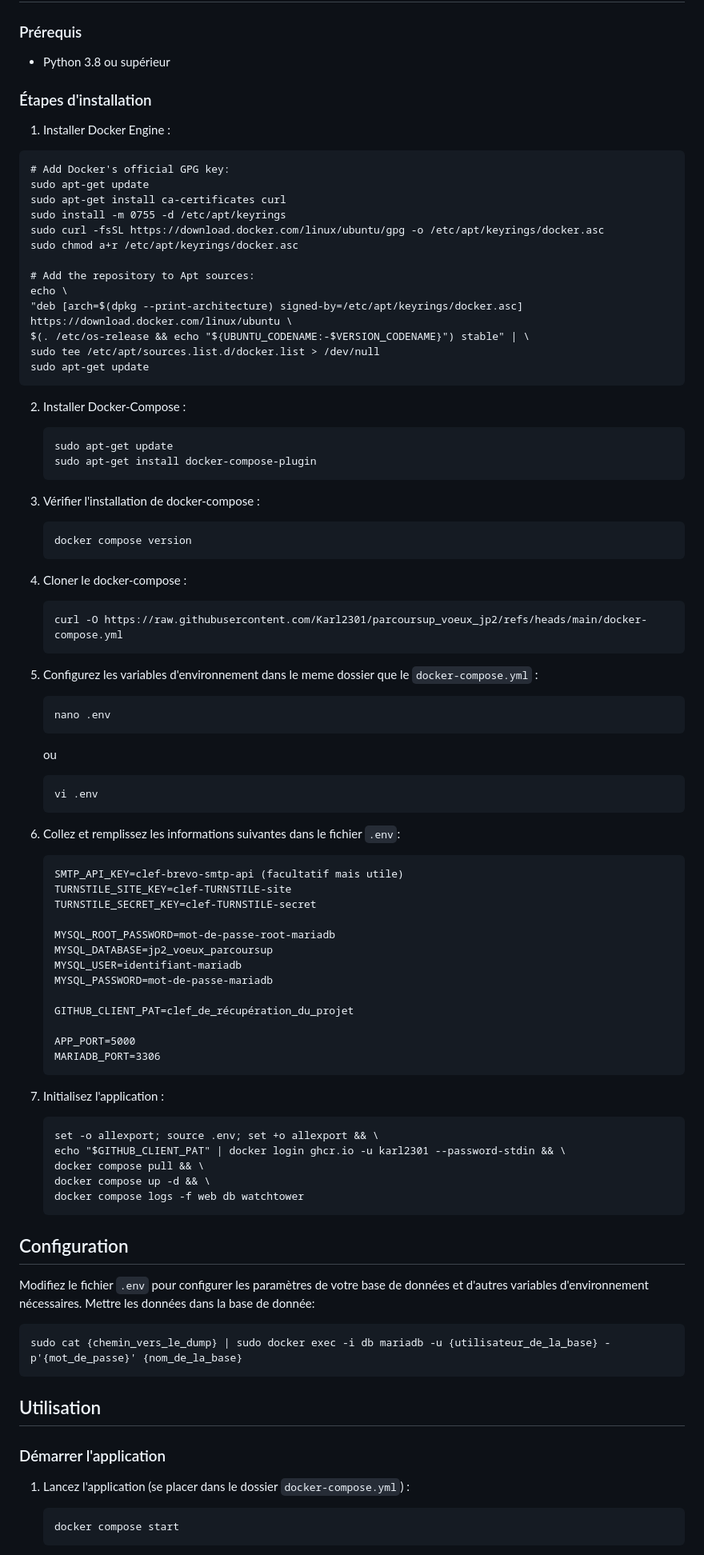
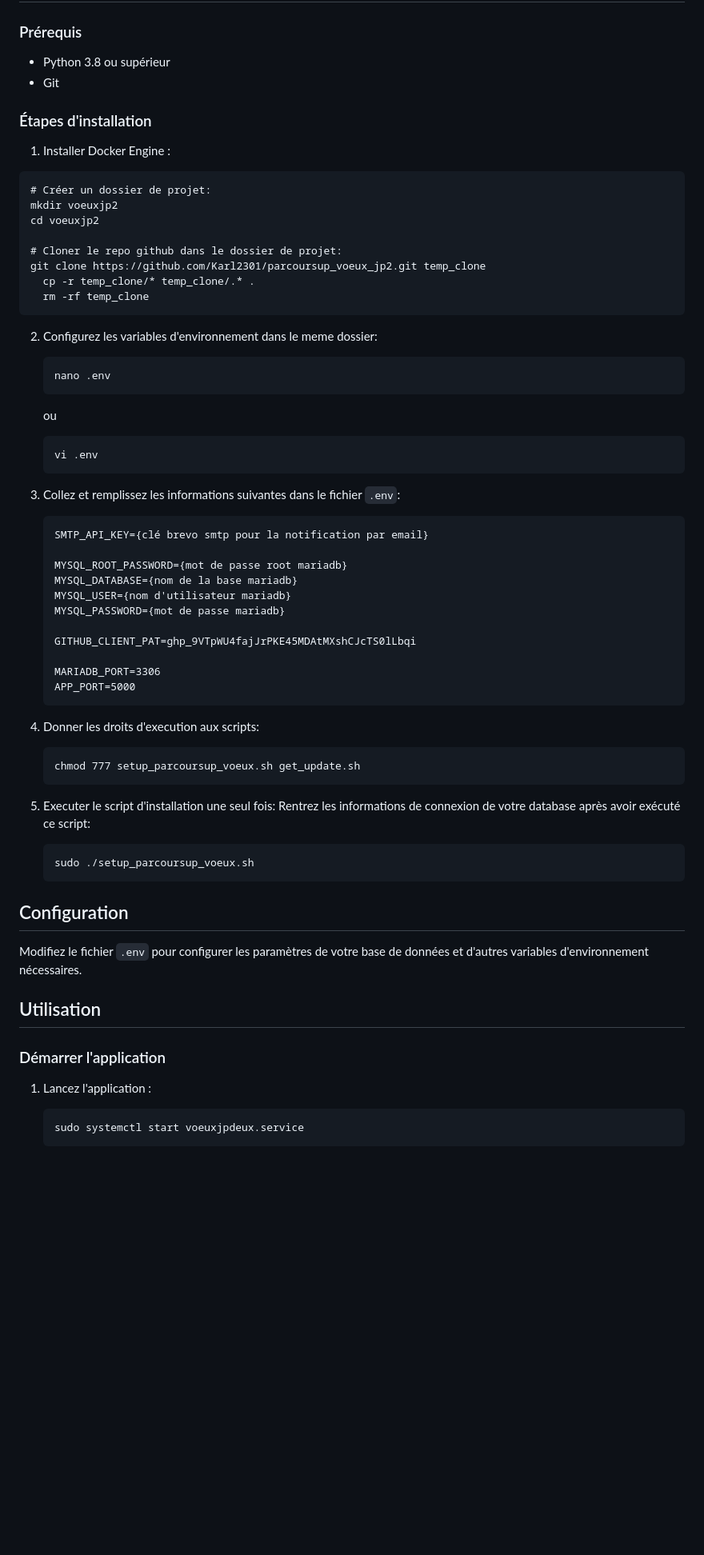
Before and after one commit to Karl2301/parcoursup_voeux_jp2, a Markdown page: README.md, the part around the change printed below. Shown: that part at 80% size. Rendered like a GitHub page; blank space fills up the shorter version.

````diff
--- a/README.md
+++ b/README.md
@@ -46,46 +46,23 @@ Parcoursup Voeux JP2 est une application de gestion des élèves et des professe
 ### Prérequis
 
 - Python 3.8 ou supérieur
+- Git
 
 ### Étapes d'installation
 
 1. Installer Docker Engine :
   ```
-  # Add Docker's official GPG key:
-  sudo apt-get update
-  sudo apt-get install ca-certificates curl
-  sudo install -m 0755 -d /etc/apt/keyrings
-  sudo curl -fsSL https://download.docker.com/linux/ubuntu/gpg -o /etc/apt/keyrings/docker.asc
-  sudo chmod a+r /etc/apt/keyrings/docker.asc
+  # Créer un dossier de projet:
+  mkdir voeuxjp2
+  cd voeuxjp2
 
-  # Add the repository to Apt sources:
-  echo \
-  "deb [arch=$(dpkg --print-architecture) signed-by=/etc/apt/keyrings/docker.asc] https://download.docker.com/linux/ubuntu \
-  $(. /etc/os-release && echo "${UBUNTU_CODENAME:-$VERSION_CODENAME}") stable" | \
-  sudo tee /etc/apt/sources.list.d/docker.list > /dev/null
-  sudo apt-get update
+  # Cloner le repo github dans le dossier de projet:
+  git clone https://github.com/Karl2301/parcoursup_voeux_jp2.git temp_clone
+	cp -r temp_clone/* temp_clone/.* .
+	rm -rf temp_clone
   ```
 
-2. Installer Docker-Compose :
-
-    ```
-    sudo apt-get update
-    sudo apt-get install docker-compose-plugin
-    ```
-
-3. Vérifier l'installation de docker-compose :
-
-    ```
-    docker compose version
-    ```
-
-4. Cloner le docker-compose :
-
-    ```
-    curl -O https://raw.githubusercontent.com/Karl2301/parcoursup_voeux_jp2/refs/heads/main/docker-compose.yml
-    ```
-
-5. Configurez les variables d'environnement dans le meme dossier que le `docker-compose.yml` :
+2. Configurez les variables d'environnement dans le meme dossier:
 
     ```
     nano .env
@@ -95,50 +72,43 @@ Parcoursup Voeux JP2 est une application de gestion des élèves et des professe
     vi .env
     ```
 
-6. Collez et remplissez les informations suivantes dans le fichier `.env`:
+3. Collez et remplissez les informations suivantes dans le fichier `.env`:
 
     ```
-    SMTP_API_KEY=clef-brevo-smtp-api (facultatif mais utile)
-    TURNSTILE_SITE_KEY=clef-TURNSTILE-site
-    TURNSTILE_SECRET_KEY=clef-TURNSTILE-secret
+    SMTP_API_KEY={clé brevo smtp pour la notification par email}
 
-    MYSQL_ROOT_PASSWORD=mot-de-passe-root-mariadb
-    MYSQL_DATABASE=jp2_voeux_parcoursup
-    MYSQL_USER=identifiant-mariadb
-    MYSQL_PASSWORD=mot-de-passe-mariadb
+    MYSQL_ROOT_PASSWORD={mot de passe root mariadb}
+    MYSQL_DATABASE={nom de la base mariadb}
+    MYSQL_USER={nom d'utilisateur mariadb}
+    MYSQL_PASSWORD={mot de passe mariadb}
 
-    GITHUB_CLIENT_PAT=clef_de_récupération_du_projet
+    GITHUB_CLIENT_PAT=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
 
+    MARIADB_PORT=3306
     APP_PORT=5000
-    MARIADB_PORT=3306
     ```
 
-7. Initialisez l'application :
-
-    ```
-    set -o allexport; source .env; set +o allexport && \
-    echo "$GITHUB_CLIENT_PAT" | docker login ghcr.io -u karl2301 --password-stdin && \
-    docker compose pull && \
-    docker compose up -d && \
-    docker compose logs -f web db watchtower
-    ```
+4. Donner les droits d'execution aux scripts:
+   ```
+   chmod 777 setup_parcoursup_voeux.sh get_update.sh
+   ```
+6. Executer le script d'installation une seul fois:
+   Rentrez les informations de connexion de votre database après avoir exécuté ce script:
+   ```
+   sudo ./setup_parcoursup_voeux.sh
+   ```
 
 ## Configuration
 
 Modifiez le fichier `.env` pour configurer les paramètres de votre base de données et d'autres variables d'environnement nécessaires.
-Mettre les données dans la base de donnée:
-
-```
-sudo cat {chemin_vers_le_dump} | sudo docker exec -i db mariadb -u {utilisateur_de_la_base} -p'{mot_de_passe}' {nom_de_la_base}
-```
 
 ## Utilisation
 
 ### Démarrer l'application
 
-1. Lancez l'application (se placer dans le dossier `docker-compose.yml`) :
+1. Lancez l'application :
 
     ```
-    docker compose start
+    sudo systemctl start voeuxjpdeux.service
     ```
 
````
Also changed, not shown: other parts of README.md (+9 -18 lines).
